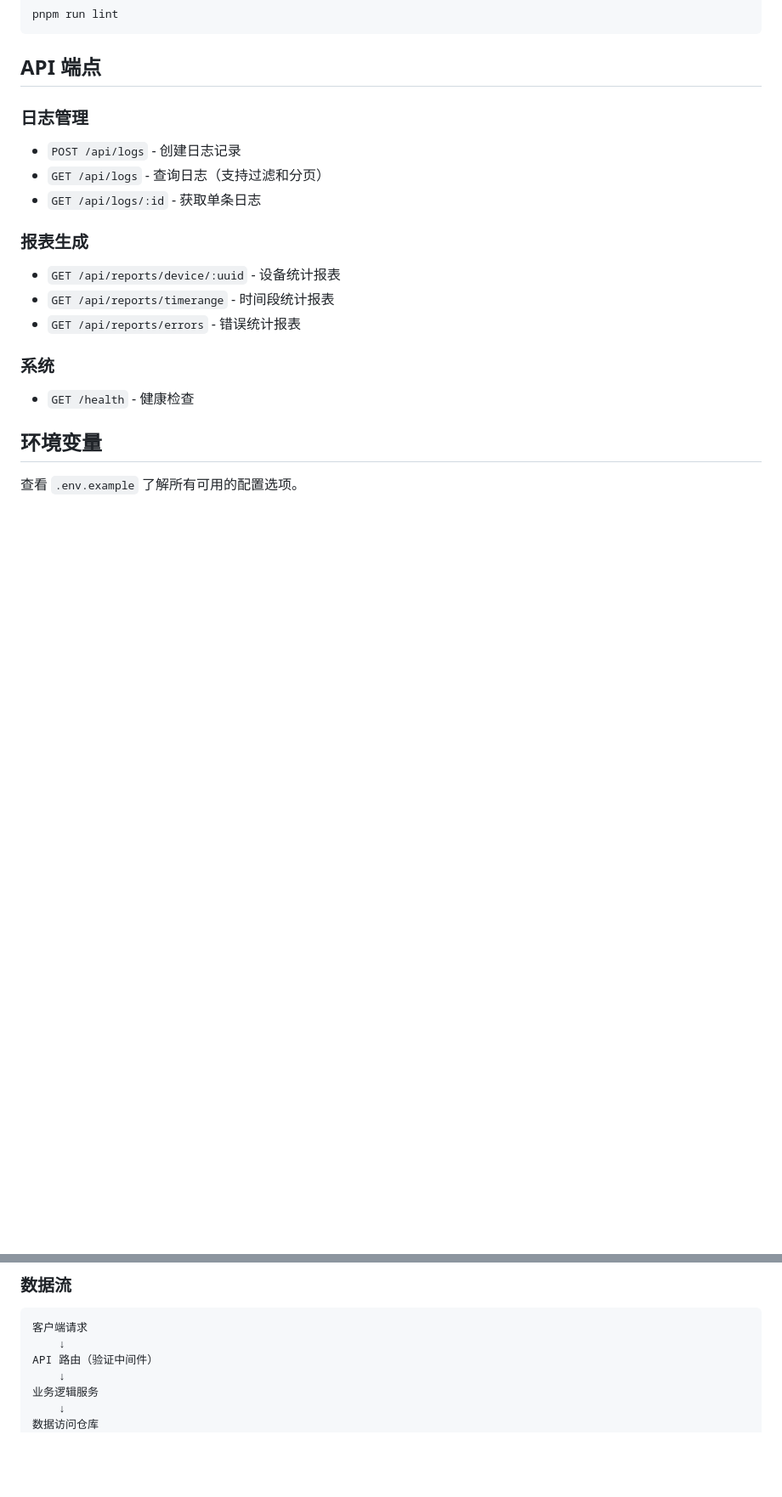
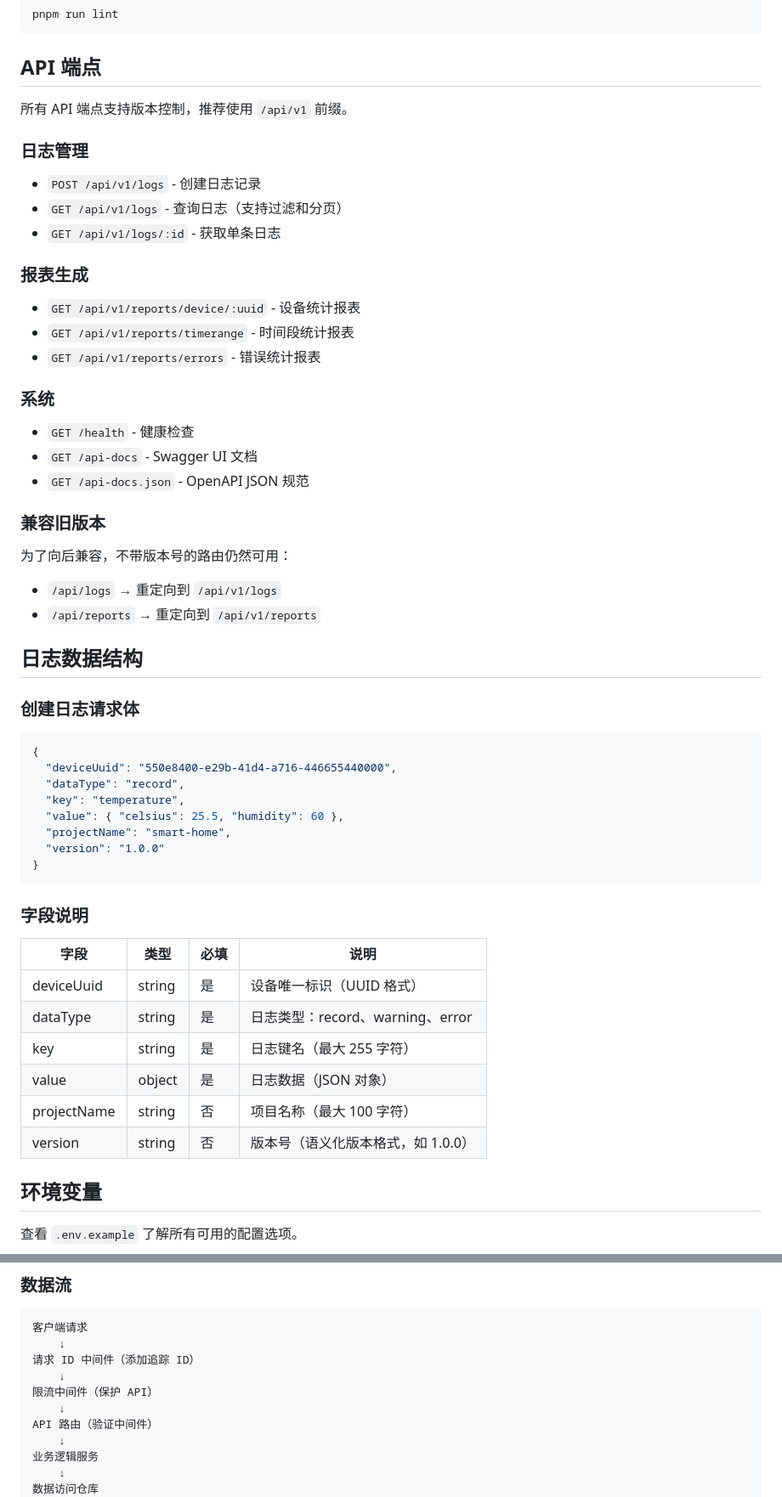
Before and after one commit to gdgeek/hardware-log-system, a Markdown page: README.md, 2 parts joined by grey strips. Shown at 85% size. Rendered like a GitHub page; blank space fills up the shorter version.

Commit message:
docs: update README with new features (project_name, version, rate limiting, request tracking)

````diff
--- a/README.md
+++ b/README.md
@@ -148,21 +160,57 @@ pnpm run lint
 
 ## API 端点
 
+所有 API 端点支持版本控制，推荐使用 `/api/v1` 前缀。
+
 ### 日志管理
 
-- `POST /api/logs` - 创建日志记录
-- `GET /api/logs` - 查询日志（支持过滤和分页）
-- `GET /api/logs/:id` - 获取单条日志
+- `POST /api/v1/logs` - 创建日志记录
+- `GET /api/v1/logs` - 查询日志（支持过滤和分页）
+- `GET /api/v1/logs/:id` - 获取单条日志
 
 ### 报表生成
 
-- `GET /api/reports/device/:uuid` - 设备统计报表
-- `GET /api/reports/timerange` - 时间段统计报表
-- `GET /api/reports/errors` - 错误统计报表
+- `GET /api/v1/reports/device/:uuid` - 设备统计报表
+- `GET /api/v1/reports/timerange` - 时间段统计报表
+- `GET /api/v1/reports/errors` - 错误统计报表
 
 ### 系统
 
 - `GET /health` - 健康检查
+- `GET /api-docs` - Swagger UI 文档
+- `GET /api-docs.json` - OpenAPI JSON 规范
+
+### 兼容旧版本
+
+为了向后兼容，不带版本号的路由仍然可用：
+- `/api/logs` → 重定向到 `/api/v1/logs`
+- `/api/reports` → 重定向到 `/api/v1/reports`
+
+## 日志数据结构
+
+### 创建日志请求体
+
+```json
+{
+  "deviceUuid": "550e8400-e29b-41d4-a716-446655440000",
+  "dataType": "record",
+  "key": "temperature",
+  "value": { "celsius": 25.5, "humidity": 60 },
+  "projectName": "smart-home",
+  "version": "1.0.0"
+}
+```
+
+### 字段说明
+
+| 字段 | 类型 | 必填 | 说明 |
+|------|------|------|------|
+| deviceUuid | string | 是 | 设备唯一标识（UUID 格式） |
+| dataType | string | 是 | 日志类型：record、warning、error |
+| key | string | 是 | 日志键名（最大 255 字符） |
+| value | object | 是 | 日志数据（JSON 对象） |
+| projectName | string | 否 | 项目名称（最大 100 字符） |
+| version | string | 否 | 版本号（语义化版本格式，如 1.0.0） |
 
 ## 环境变量
 
@@ -241,6 +300,10 @@ docker run -d \
 ```
 客户端请求
     ↓
+请求 ID 中间件（添加追踪 ID）
+    ↓
+限流中间件（保护 API）
+    ↓
 API 路由（验证中间件）
     ↓
 业务逻辑服务
````
Also changed, not shown: other parts of README.md (+29 -4 lines).
